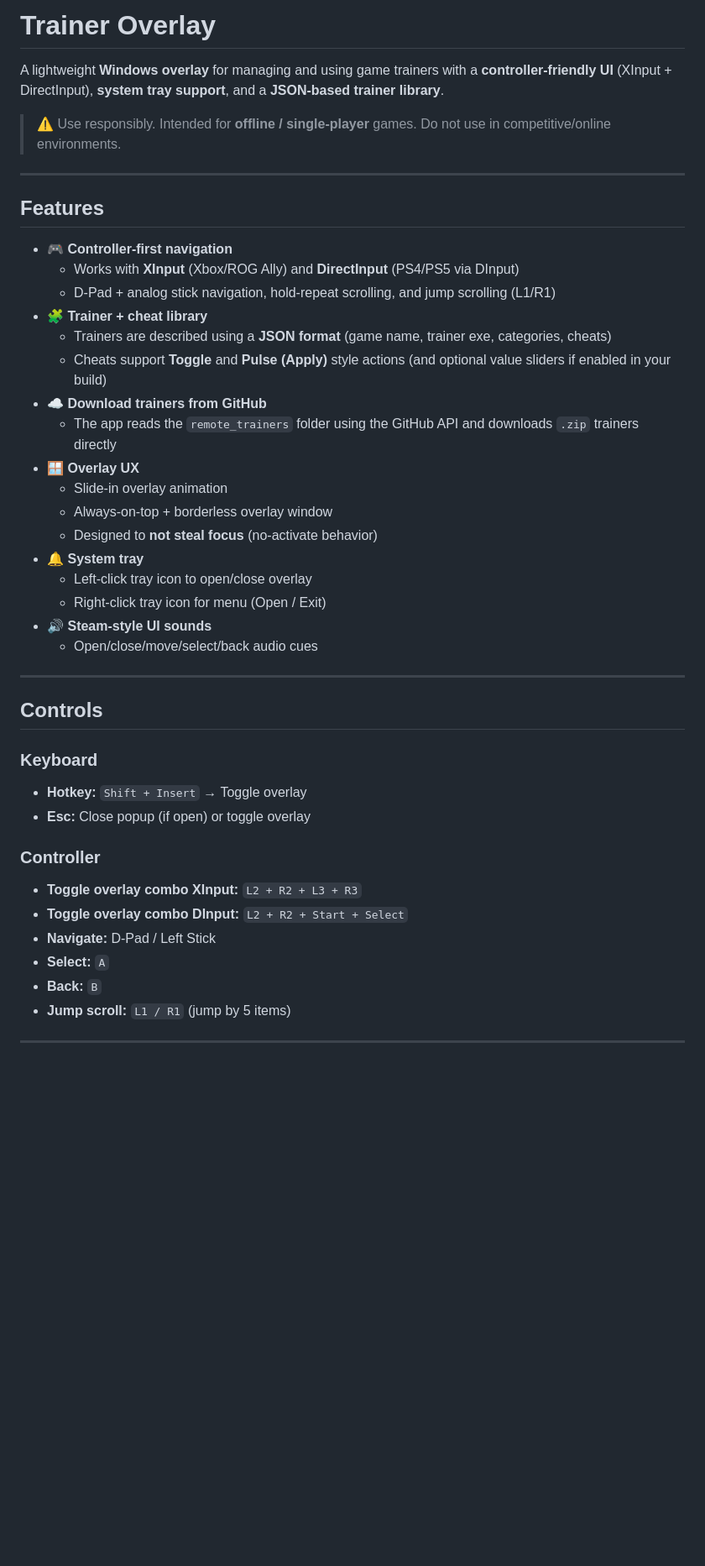
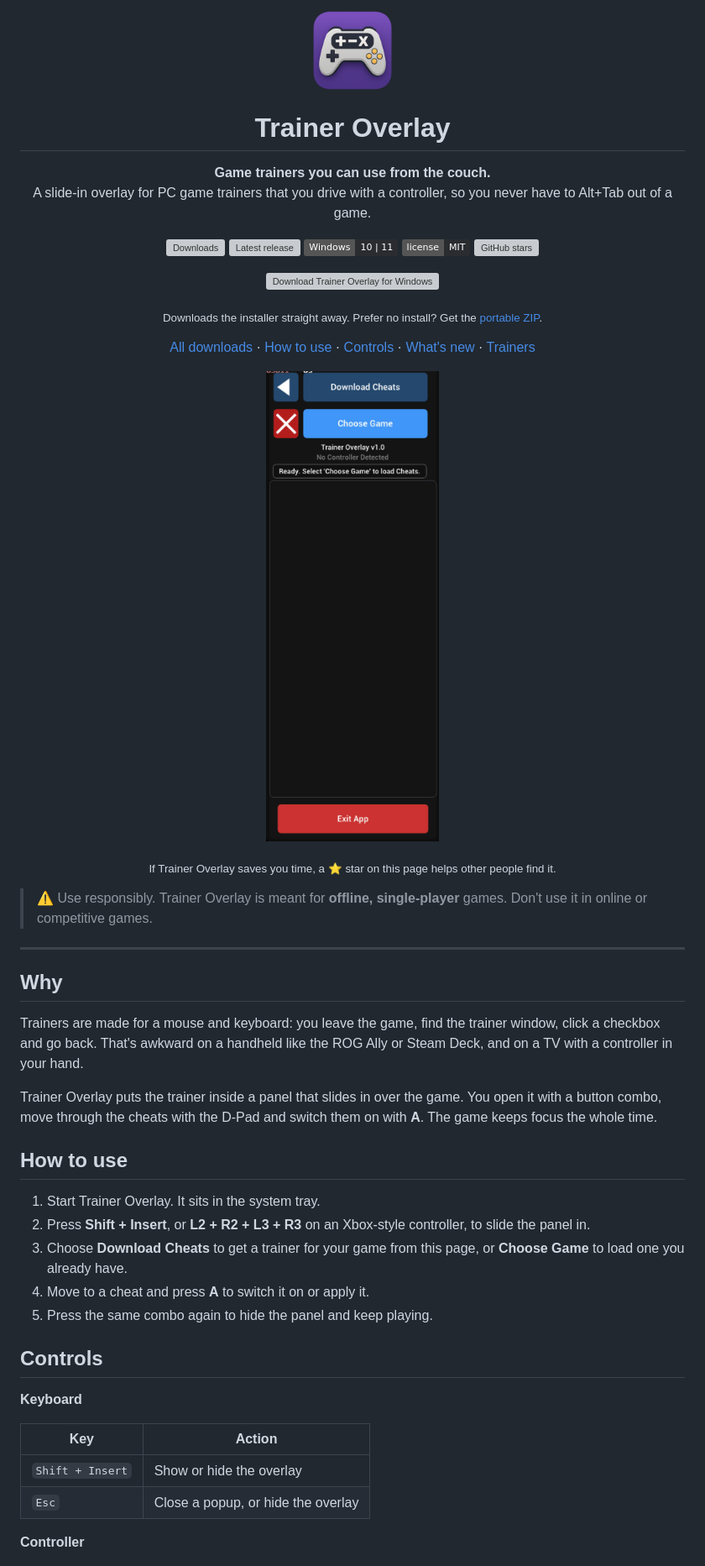
Before and after one commit to ilukezippo/trainer-overlay, a Markdown page: README.md, the part around one of its changes. Shown at 84% size. Drawn GitHub-style; pictures changed too: assets/trainer-overlay.png (added), shots/overlay.png (added); badges without logos; blank space fills up the shorter version; grey boxes are pictures that could not be loaded.

```diff
--- a/README.md
+++ b/README.md
@@ -1,46 +1,70 @@
-# Trainer Overlay
+<p align="center">
+  <img src="assets/trainer-overlay.png" width="96" alt="Trainer Overlay icon">
+</p>
 
-A lightweight **Windows overlay** for managing and using game trainers with a **controller-friendly UI** (XInput + DirectInput), **system tray support**, and a **JSON-based trainer library**.
+<h1 align="center">Trainer Overlay</h1>
 
-> ⚠️ Use responsibly. Intended for **offline / single-player** games. Do not use in competitive/online environments.
+<p align="center">
+  <b>Game trainers you can use from the couch.</b><br>
+  A slide-in overlay for PC game trainers that you drive with a controller, so you never have to Alt+Tab out of a game.
+</p>
+
+<p align="center">
+  <a href="../../releases/latest"><img src="https://img.shields.io/github/downloads/ilukezippo/trainer-overlay/total?label=downloads&color=0a84c6" alt="Downloads"></a>
+  <a href="../../releases/latest"><img src="https://img.shields.io/github/v/release/ilukezippo/trainer-overlay?color=2b2c30" alt="Latest release"></a>
+  <img src="https://img.shields.io/badge/Windows-10%20%7C%2011-2b2c30" alt="Windows 10 and 11">
+  <a href="LICENSE"><img src="https://img.shields.io/badge/license-MIT-2b2c30" alt="MIT License"></a>
+  <a href="../../stargazers"><img src="https://img.shields.io/github/stars/ilukezippo/trainer-overlay?style=flat&color=0a84c6" alt="GitHub stars"></a>
+</p>
+
+<p align="center">
+  <a href="https://github.com/ilukezippo/trainer-overlay/releases/download/v1.0/TrainerOverlay_v1.0_Installer.exe"><img src="assets/download-button.svg" width="340" alt="Download Trainer Overlay for Windows"></a>
+</p>
+
+<p align="center">
+  <sub>Downloads the installer straight away. Prefer no install? Get the <a href="https://github.com/ilukezippo/trainer-overlay/releases/download/v1.0/TrainerOverlay_v1.0_Portable.zip">portable ZIP</a>.</sub>
+</p>
+
+<p align="center">
+  <a href="../../releases/latest">All downloads</a> ·
+  <a href="#how-to-use">How to use</a> ·
+  <a href="#controls">Controls</a> ·
+  <a href="CHANGELOG.md">What's new</a> ·
+  <a href="#included-trainers">Trainers</a>
+</p>
+
+<p align="center">
+  <img src="shots/overlay.png" width="260" alt="Trainer Overlay panel">
+</p>
+
+<p align="center"><sub>If Trainer Overlay saves you time, a ⭐ star on this page helps other people find it.</sub></p>
+
+> ⚠️ Use responsibly. Trainer Overlay is meant for **offline, single-player** games. Don't use it in online or competitive games.
 
 ---
 
-## Features
+## Why
 
-- 🎮 **Controller-first navigation**
-  - Works with **XInput** (Xbox/ROG Ally) and **DirectInput** (PS4/PS5 via DInput)
-  - D-Pad + analog stick navigation, hold-repeat scrolling, and jump scrolling (L1/R1)
-- 🧩 **Trainer + cheat library**
-  - Trainers are described using a **JSON format** (game name, trainer exe, categories, cheats)
-  - Cheats support **Toggle** and **Pulse (Apply)** style actions (and optional value sliders if enabled in your build)
-- ☁️ **Download trainers from GitHub**
-  - The app reads the `remote_trainers` folder using the GitHub API and downloads `.zip` trainers directly
-- 🪟 **Overlay UX**
-  - Slide-in overlay animation
-  - Always-on-top + borderless overlay window
-  - Designed to **not steal focus** (no-activate behavior)
-- 🔔 **System tray**
-  - Left-click tray icon to open/close overlay
-  - Right-click tray icon for menu (Open / Exit)
-- 🔊 **Steam-style UI sounds**
-  - Open/close/move/select/back audio cues
+Trainers are made for a mouse and keyboard: you leave the game, find the trainer window, click a checkbox and go back. That's awkward on a handheld like the ROG Ally or Steam Deck, and on a TV with a controller in your hand.
 
----
+Trainer Overlay puts the trainer inside a panel that slides in over the game. You open it with a button combo, move through the cheats with the D-Pad and switch them on with **A**. The game keeps focus the whole time.
+
+## How to use
+
+1. Start Trainer Overlay. It sits in the system tray.
+2. Press **Shift + Insert**, or **L2 + R2 + L3 + R3** on an Xbox-style controller, to slide the panel in.
+3. Choose **Download Cheats** to get a trainer for your game from this page, or **Choose Game** to load one you already have.
+4. Move to a cheat and press **A** to switch it on or apply it.
+5. Press the same combo again to hide the panel and keep playing.
 
 ## Controls
 
-### Keyboard
-- **Hotkey:** `Shift + Insert` → Toggle overlay
-- **Esc:** Close popup (if open) or toggle overlay
+**Keyboard**
 
-### Controller
-- **Toggle overlay combo XInput:** `L2 + R2 + L3 + R3`
-- **Toggle overlay combo DInput:** `L2 + R2 + Start + Select`
-- **Navigate:** D-Pad / Left Stick
-- **Select:** `A`
-- **Back:** `B`
-- **Jump scroll:** `L1 / R1` (jump by 5 items)
+| Key | Action |
+|---|---|
+| `Shift + Insert` | Show or hide the overlay |
+| `Esc` | Close a popup, or hide the overlay |
 
----
+**Controller**
 
```
Also changed, not shown: other parts of README.md (+40 -20 lines), CHANGELOG.md (added, +12 -0 lines), PRIVACY.md (added, +7 -0 lines), 1 other file.
